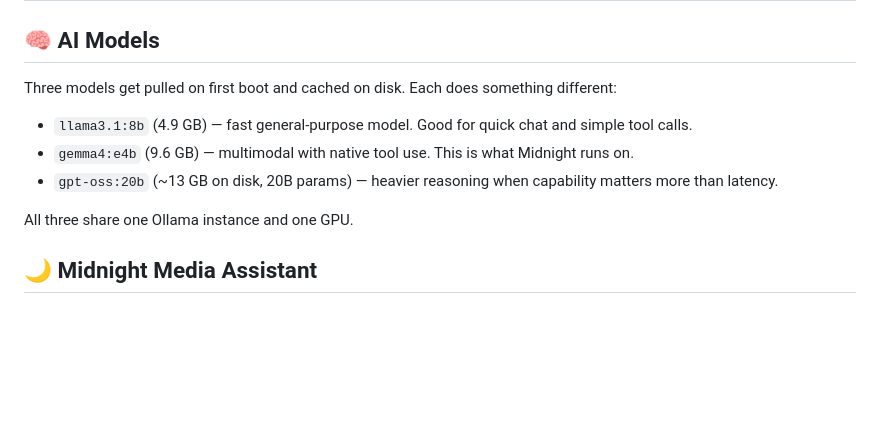
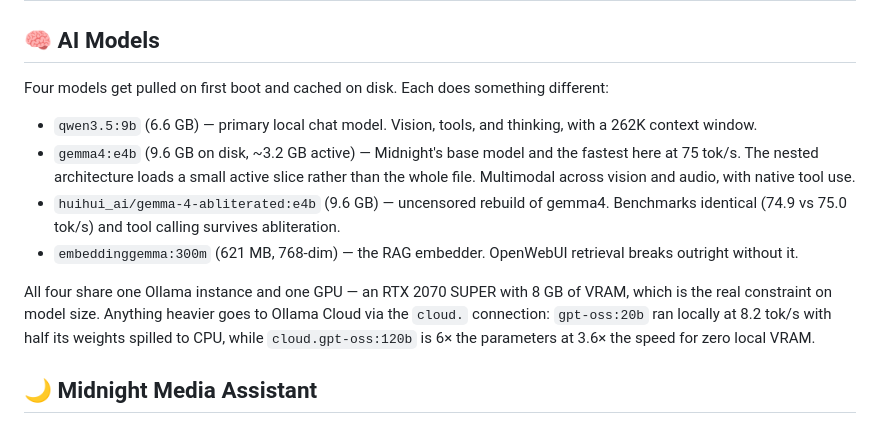
Before and after one commit to pjmarz/LUMINAL, a Markdown page: README.md, the part around the change. Drawn GitHub-style; blank space fills up the shorter version.

Commit message:
README: refresh the AI models section
Three models became four. qwen3.5:9b is now the primary local chat model
(vision, tools, 262K context); gemma4:e4b stays as Midnight's base and is
the fastest here at 75 tok/s; adds the abliterated gemma-4 rebuild and
embeddinggemma:300m, which OpenWebUI retrieval breaks without.

Also records the real constraint -- the RTX 2070 SUPER's 8 GB of VRAM --
and why heavier work goes to Ollama Cloud: gpt-oss:20b ran locally at
8.2 tok/s with half its weights spilled to CPU, while cloud.gpt-oss:120b
is 6x the parameters at 3.6x the speed for zero local VRAM.

Co-Authored-By: Claude Opus 5 <noreply@anthropic.com>

```diff
--- a/README.md
+++ b/README.md
@@ -92,13 +92,14 @@ Midnight talks to a separate media stack ([HELIOS](https://github.com/pjmarz/HEL
 
 ## 🧠 AI Models
 
-Three models get pulled on first boot and cached on disk. Each does something different:
+Four models get pulled on first boot and cached on disk. Each does something different:
 
-- `llama3.1:8b` (4.9 GB) — fast general-purpose model. Good for quick chat and simple tool calls.
-- `gemma4:e4b` (9.6 GB) — multimodal with native tool use. This is what Midnight runs on.
-- `gpt-oss:20b` (~13 GB on disk, 20B params) — heavier reasoning when capability matters more than latency.
+- `qwen3.5:9b` (6.6 GB) — primary local chat model. Vision, tools, and thinking, with a 262K context window.
+- `gemma4:e4b` (9.6 GB on disk, ~3.2 GB active) — Midnight's base model and the fastest here at 75 tok/s. The nested architecture loads a small active slice rather than the whole file. Multimodal across vision and audio, with native tool use.
+- `huihui_ai/gemma-4-abliterated:e4b` (9.6 GB) — uncensored rebuild of gemma4. Benchmarks identical (74.9 vs 75.0 tok/s) and tool calling survives abliteration.
+- `embeddinggemma:300m` (621 MB, 768-dim) — the RAG embedder. OpenWebUI retrieval breaks outright without it.
 
-All three share one Ollama instance and one GPU.
+All four share one Ollama instance and one GPU — an RTX 2070 SUPER with 8 GB of VRAM, which is the real constraint on model size. Anything heavier goes to Ollama Cloud via the `cloud.` connection: `gpt-oss:20b` ran locally at 8.2 tok/s with half its weights spilled to CPU, while `cloud.gpt-oss:120b` is 6× the parameters at 3.6× the speed for zero local VRAM.
 
 ## 🌙 Midnight Media Assistant
 
```
